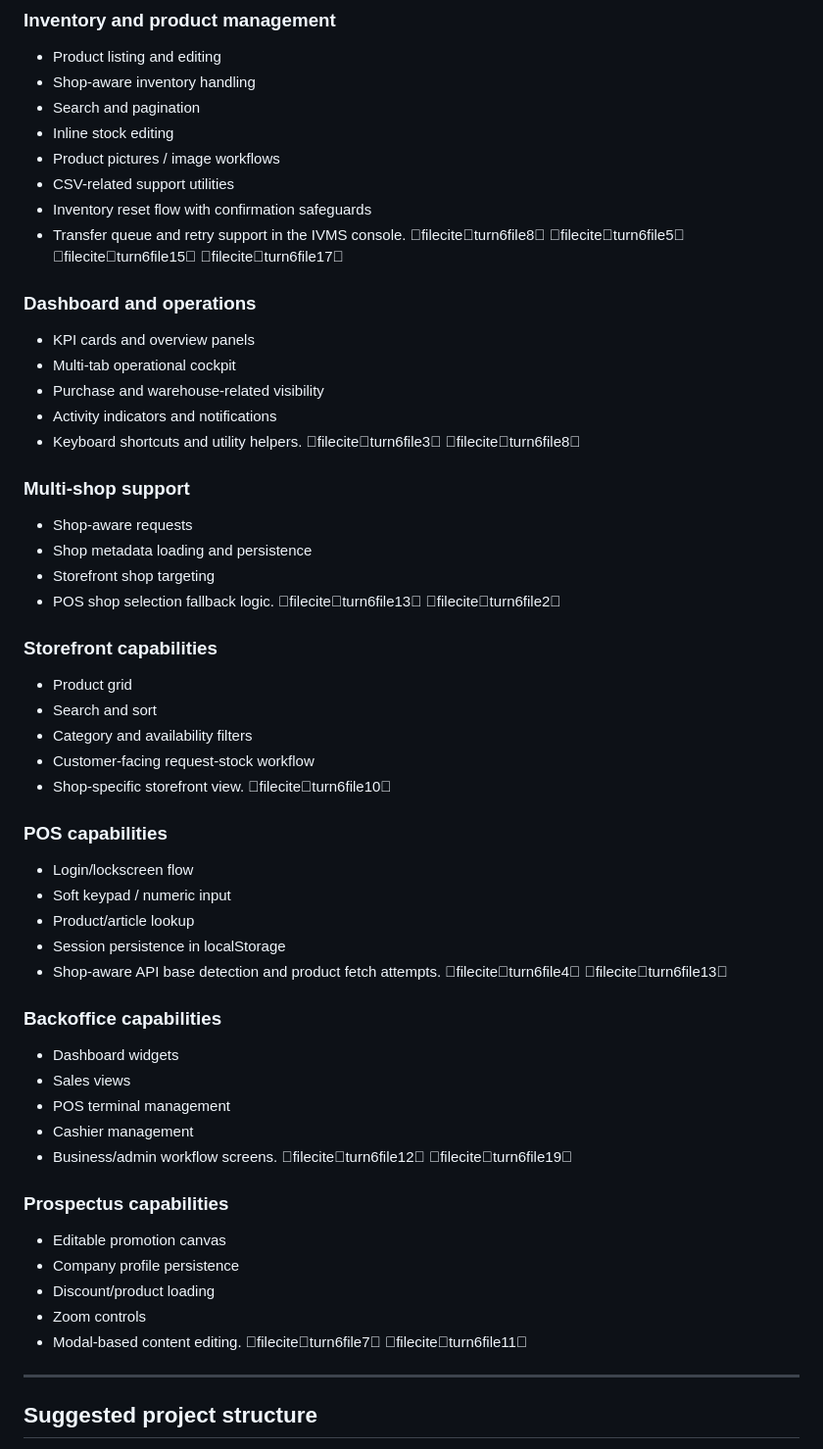
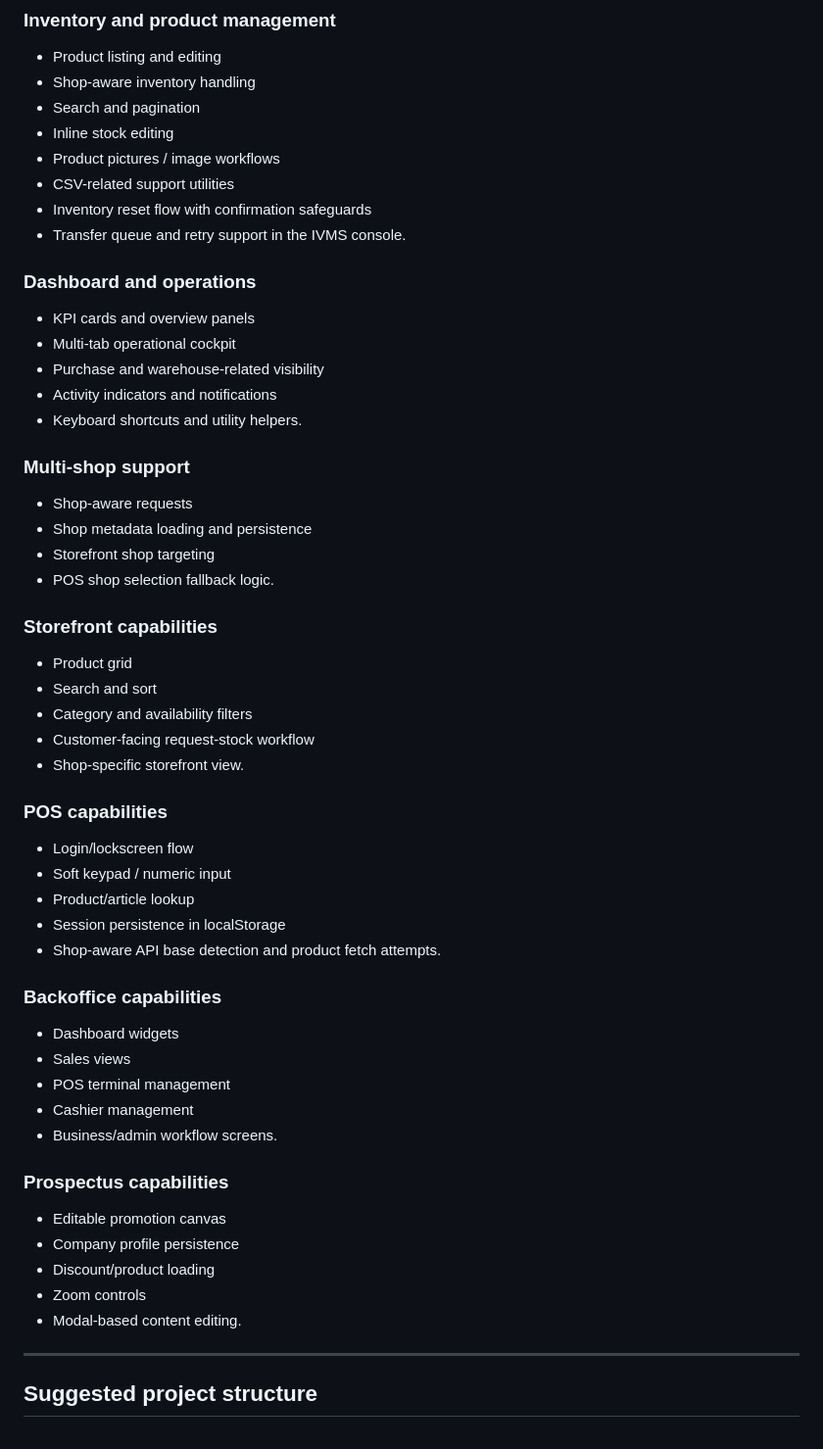
Before and after one commit to somdrabb/ivms-platform, a Markdown page: README.md, the part around the change. Shown at 98% size. Drawn GitHub-style.

Commit message:
Clean up README.md by removing citation markers

```diff
--- a/README.md
+++ b/README.md
@@ -106,48 +106,48 @@ The current backend entry point is `src/index.js` according to the runtime scrip
 - Product pictures / image workflows
 - CSV-related support utilities
 - Inventory reset flow with confirmation safeguards
-- Transfer queue and retry support in the IVMS console. fileciteturn6file8 fileciteturn6file5 fileciteturn6file15 fileciteturn6file17
+- Transfer queue and retry support in the IVMS console.
 
 ### Dashboard and operations
 - KPI cards and overview panels
 - Multi-tab operational cockpit
 - Purchase and warehouse-related visibility
 - Activity indicators and notifications
-- Keyboard shortcuts and utility helpers. fileciteturn6file3 fileciteturn6file8
+- Keyboard shortcuts and utility helpers.
 
 ### Multi-shop support
 - Shop-aware requests
 - Shop metadata loading and persistence
 - Storefront shop targeting
-- POS shop selection fallback logic. fileciteturn6file13 fileciteturn6file2
+- POS shop selection fallback logic.
 
 ### Storefront capabilities
 - Product grid
 - Search and sort
 - Category and availability filters
 - Customer-facing request-stock workflow
-- Shop-specific storefront view. fileciteturn6file10
+- Shop-specific storefront view.
 
 ### POS capabilities
 - Login/lockscreen flow
 - Soft keypad / numeric input
 - Product/article lookup
 - Session persistence in localStorage
-- Shop-aware API base detection and product fetch attempts. fileciteturn6file4 fileciteturn6file13
+- Shop-aware API base detection and product fetch attempts.
 
 ### Backoffice capabilities
 - Dashboard widgets
 - Sales views
 - POS terminal management
 - Cashier management
-- Business/admin workflow screens. fileciteturn6file12 fileciteturn6file19
+- Business/admin workflow screens.
 
 ### Prospectus capabilities
 - Editable promotion canvas
 - Company profile persistence
 - Discount/product loading
 - Zoom controls
-- Modal-based content editing. fileciteturn6file7 fileciteturn6file11
+- Modal-based content editing.
 
 ---
 
```
